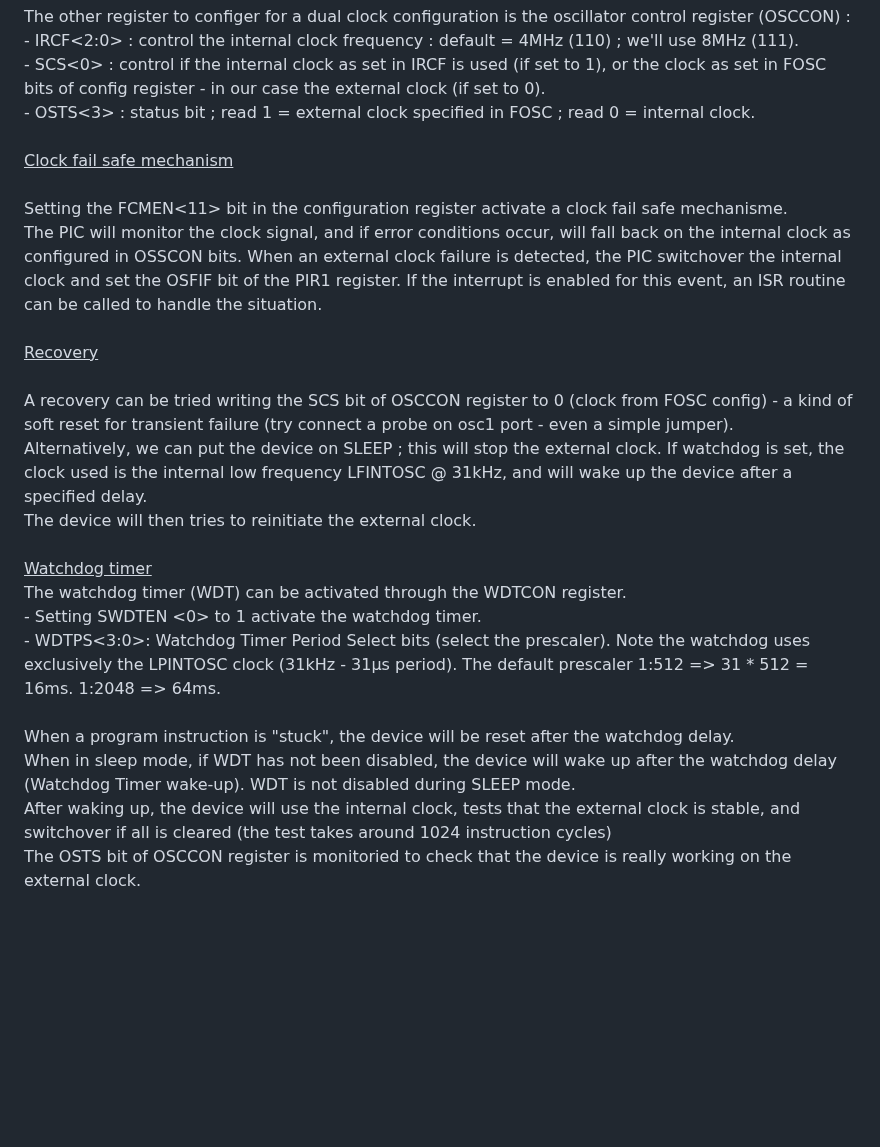
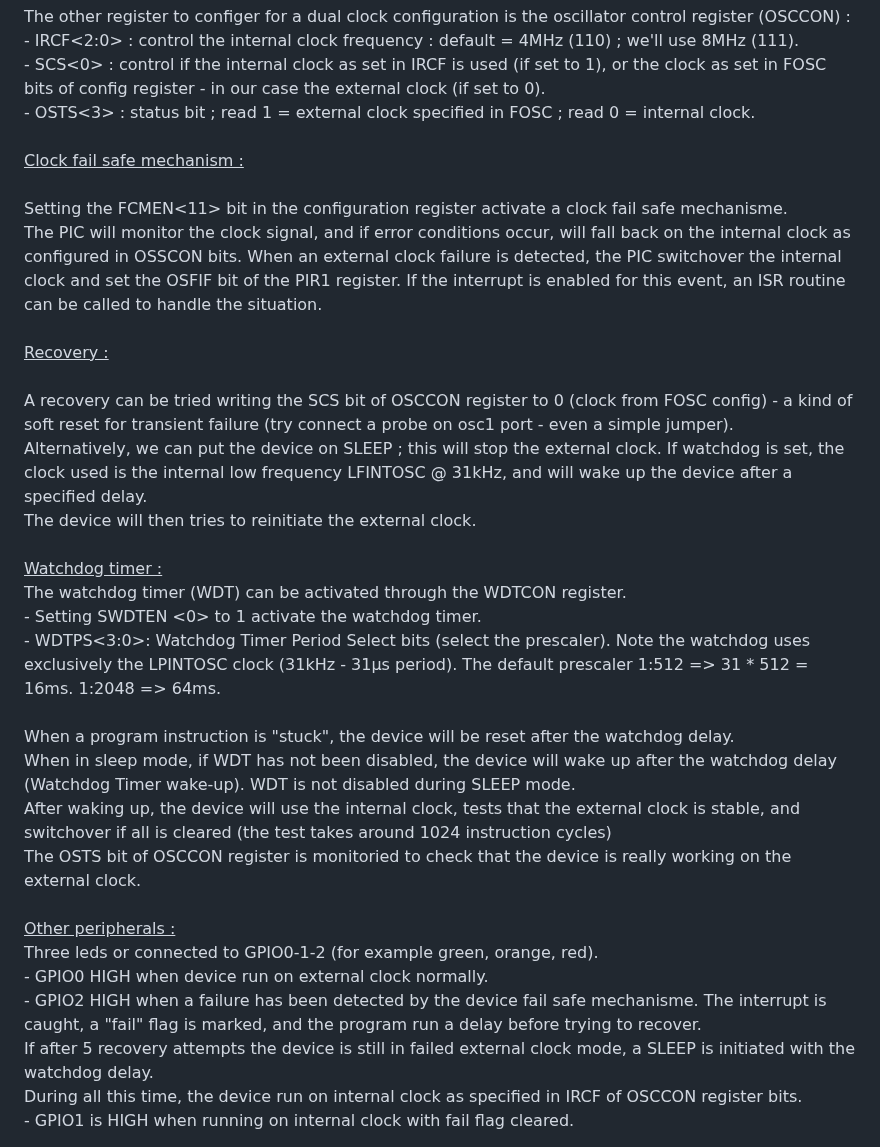
Before and after one commit to dm-cdb/Microchip, a Markdown page: XC8/XC8-Xtal-ext.X/readme.md, the part around the change. Rendered like a GitHub page; blank space fills up the shorter version.

```diff
--- a/XC8/XC8-Xtal-ext.X/readme.md
+++ b/XC8/XC8-Xtal-ext.X/readme.md
@@ -103,19 +103,19 @@ Below, from Texas Instrument note, the effect of a RS resistor on the signal :<b
   - OSTS<3> : status bit ; read 1 = external clock specified in FOSC ; read 0 = internal clock.
   <br>
   <br>
-  <u> Clock fail safe mechanism</u><br>
+  <u> Clock fail safe mechanism :</u><br>
   <br>
   Setting the FCMEN<11> bit in the configuration register activate a clock fail safe mechanisme.<br>
   The PIC will monitor the clock signal, and if error conditions occur, will fall back on the internal clock as configured in OSSCON <IRCF> bits.
   When an external clock failure is detected, the PIC switchover the internal clock and set the OSFIF bit of the PIR1 register. If the interrupt is enabled for this event, an ISR routine can be called to handle the situation.<br>
   <br>
-  <u>Recovery</u><br>
+  <u>Recovery :</u><br>
   <br>
   A recovery can be tried writing the SCS bit of OSCCON register to 0 (clock from FOSC config) - a kind of soft reset for transient failure (try connect a probe on osc1 port - even a simple jumper).<br>
   Alternatively, we can put the device on SLEEP ; this will stop the external clock. If watchdog is set, the clock used is the internal low frequency LFINTOSC @ 31kHz, and will wake up the device after a specified delay.<br>
   The device will then tries to reinitiate the external clock.<br>
   <br>
- <u>Watchdog timer</u><br>
+ <u>Watchdog timer :</u><br>
  The watchdog timer (WDT) can be activated through the WDTCON register.<br>
  - Setting SWDTEN <0> to 1 activate the watchdog timer.<br>
   - WDTPS<3:0>: Watchdog Timer Period Select bits (select the prescaler). Note the watchdog uses exclusively the LPINTOSC clock (31kHz - 31µs period). The default prescaler 1:512 => 31 * 512 = 16ms. 1:2048 => 64ms.<br>
@@ -124,3 +124,11 @@ Below, from Texas Instrument note, the effect of a RS resistor on the signal :<b
   When in sleep mode, if WDT has not been disabled, the device will wake up after the watchdog delay (Watchdog Timer wake-up). WDT is not disabled during SLEEP mode.<br>
   After waking up, the device will use the internal clock, tests that the external clock is stable, and switchover if all is cleared (the test takes around 1024 instruction cycles)<br>
   The OSTS bit of OSCCON register is monitoried to check that the device is really working on the external clock.<br>
+  <br>
+  <u>Other peripherals :</u><br>
+  Three leds or connected to GPIO0-1-2 (for example green, orange, red).<br>
+  - GPIO0 HIGH when device run on external clock normally.<br>
+  - GPIO2 HIGH when a failure has been detected by the device fail safe mechanisme. The interrupt is caught, a "fail" flag is marked, and the program run a delay before trying to recover.<br>
+    If after 5 recovery attempts the device is still in failed external clock mode, a SLEEP is initiated with the watchdog delay.<br>
+    During all this time, the device run on internal clock as specified in IRCF of OSCCON register bits.<br>
+ - GPIO1 is HIGH when running on internal clock with fail flag cleared.
```
